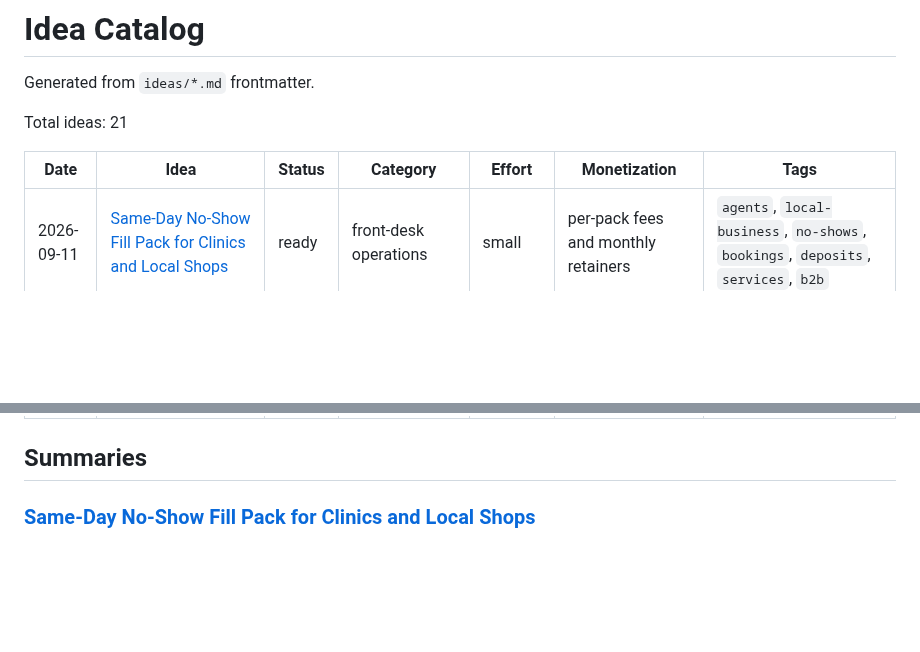
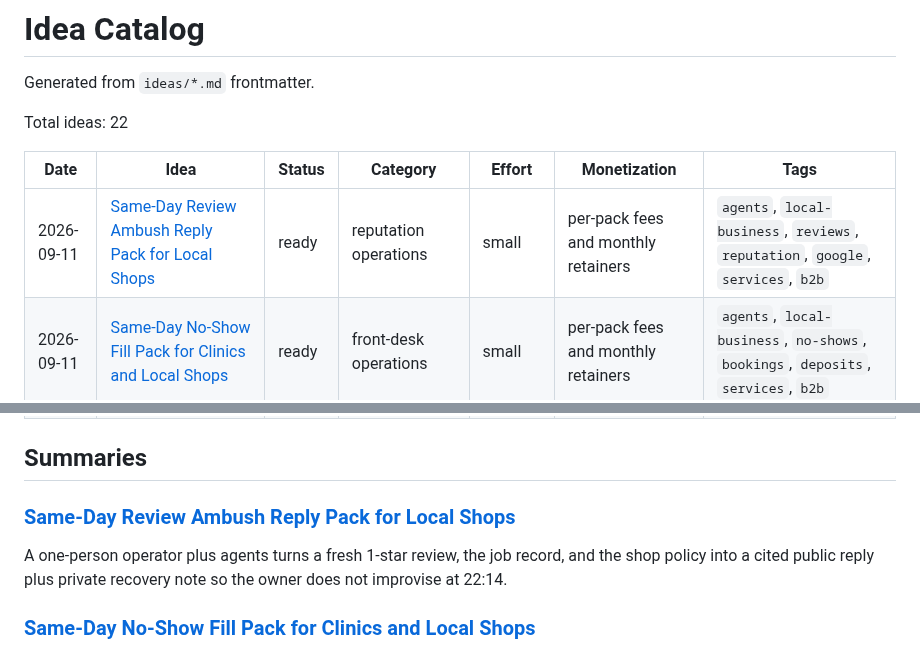
Before and after one commit to ear2earGrin/ai-daily-ideas, a Markdown page: INDEX.md, 2 parts joined by grey strips. Drawn GitHub-style; blank space fills up the shorter version.

Commit message:
Index: add 2026-09-11 Review Ambush Reply Pack

```diff
--- a/INDEX.md
+++ b/INDEX.md
@@ -2,10 +2,11 @@
 
 Generated from `ideas/*.md` frontmatter.
 
-Total ideas: 21
+Total ideas: 22
 
 | Date | Idea | Status | Category | Effort | Monetization | Tags |
 | --- | --- | --- | --- | --- | --- | --- |
+| 2026-09-11 | [Same-Day Review Ambush Reply Pack for Local Shops](ideas/2026-09-11-review-ambush-reply-pack.md) | ready | reputation operations | small | per-pack fees and monthly retainers | `agents`, `local-business`, `reviews`, `reputation`, `google`, `services`, `b2b` |
 | 2026-09-11 | [Same-Day No-Show Fill Pack for Clinics and Local Shops](ideas/2026-09-11-same-day-noshow-fill-pack.md) | ready | front-desk operations | small | per-pack fees and monthly retainers | `agents`, `local-business`, `no-shows`, `bookings`, `deposits`, `services`, `b2b` |
 | 2026-09-10 | [Launch-Week SKU Diff Pack for Indie Accessory Sellers](ideas/2026-09-10-launch-week-sku-diff-pack.md) | ready | product intelligence | small | per-pack fees and seasonal retainers | `agents`, `hardware`, `accessories`, `apple`, `sony`, `xbox`, `indie`, `services`, `b2b` |
 | 2026-09-10 | [Vendor Auto-Renewal Notice Desk for Solos and Small Shops](ideas/2026-09-10-vendor-renewal-notice-desk.md) | ready | vendor admin operations | small | per-pack fees and monthly retainers | `agents`, `freelance`, `indie-hackers`, `saas`, `renewals`, `finance`, `services`, `b2b` |
@@ -29,6 +30,10 @@ Total ideas: 21
 | 2026-05-14 | [AI Automation Digital Plumber Service for Small Real Estate Agents](ideas/2026-05-14-real-estate-digital-plumber.md) | ready | real estate operations | medium | monthly retainers | `agents`, `real-estate`, `automation`, `services`, `b2b` |
 
 ## Summaries
+
+### [Same-Day Review Ambush Reply Pack for Local Shops](ideas/2026-09-11-review-ambush-reply-pack.md)
+
+A one-person operator plus agents turns a fresh 1-star review, the job record, and the shop policy into a cited public reply plus private recovery note so the owner does not improvise at 22:14.
 
 ### [Same-Day No-Show Fill Pack for Clinics and Local Shops](ideas/2026-09-11-same-day-noshow-fill-pack.md)
 
```
